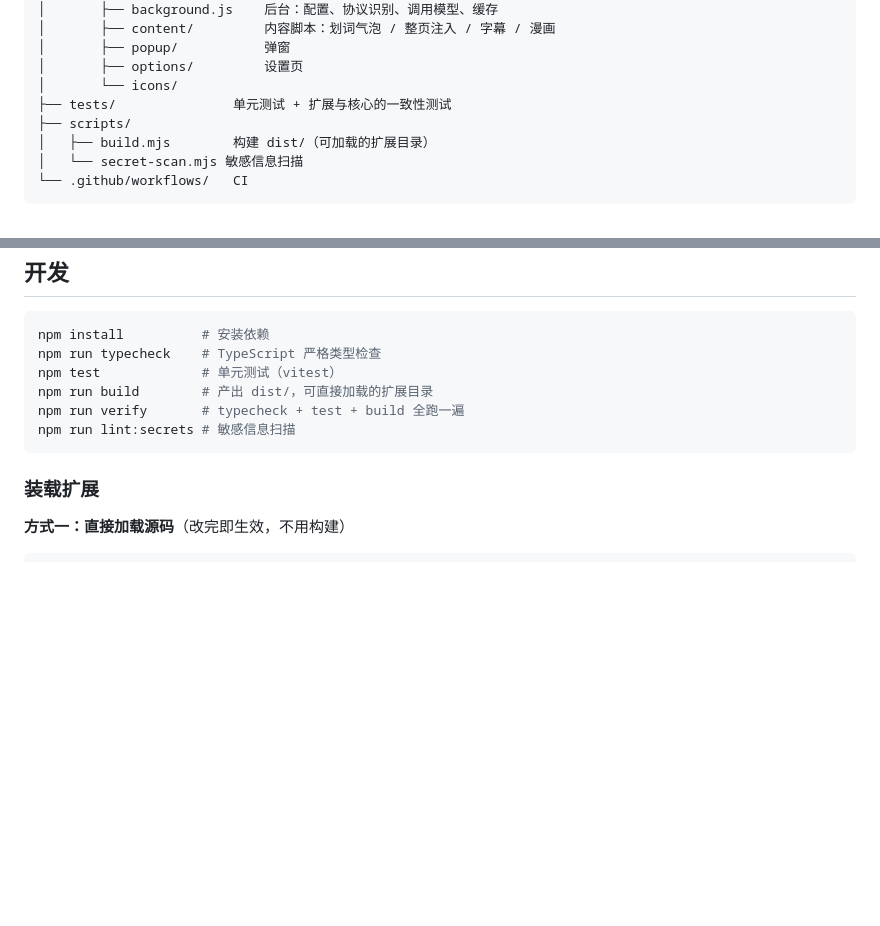
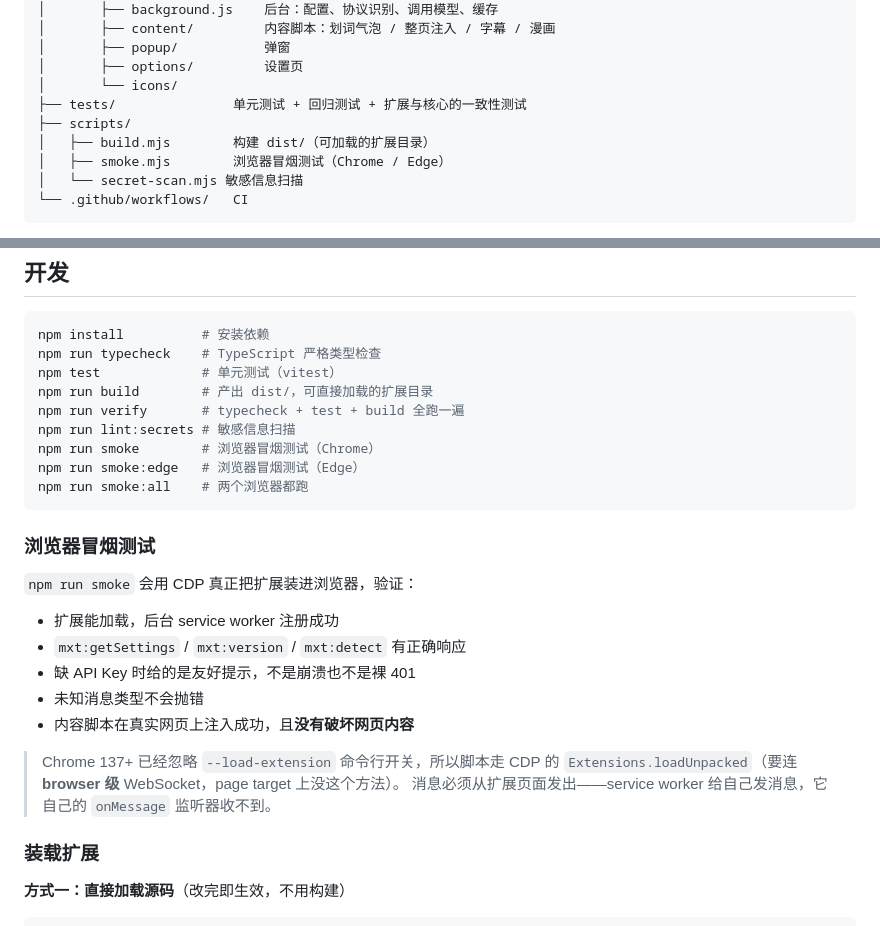
Before and after one commit to qianaiy/chrome-edge-ai-translate-extension, a Markdown page: README.md, 2 parts joined by grey strips. GitHub-like rendering; blank space fills up the shorter version.

Commit message:
docs: document the browser smoke test and how to run it
Co-Authored-By: Claude Opus 4.8 (1M context) <noreply@anthropic.com>

````diff
--- a/README.md
+++ b/README.md
@@ -41,9 +41,10 @@
 │       ├── popup/           弹窗
 │       ├── options/         设置页
 │       └── icons/
-├── tests/               单元测试 + 扩展与核心的一致性测试
+├── tests/               单元测试 + 回归测试 + 扩展与核心的一致性测试
 ├── scripts/
 │   ├── build.mjs        构建 dist/（可加载的扩展目录）
+│   ├── smoke.mjs        浏览器冒烟测试（Chrome / Edge）
 │   └── secret-scan.mjs 敏感信息扫描
 └── .github/workflows/   CI
 ```
@@ -65,7 +66,25 @@ npm test             # 单元测试（vitest）
 npm run build        # 产出 dist/，可直接加载的扩展目录
 npm run verify       # typecheck + test + build 全跑一遍
 npm run lint:secrets # 敏感信息扫描
+npm run smoke        # 浏览器冒烟测试（Chrome）
+npm run smoke:edge   # 浏览器冒烟测试（Edge）
+npm run smoke:all    # 两个浏览器都跑
 ```
+
+### 浏览器冒烟测试
+
+`npm run smoke` 会用 CDP 真正把扩展装进浏览器，验证：
+
+- 扩展能加载，后台 service worker 注册成功
+- `mxt:getSettings` / `mxt:version` / `mxt:detect` 有正确响应
+- 缺 API Key 时给的是友好提示，不是崩溃也不是裸 401
+- 未知消息类型不会抛错
+- 内容脚本在真实网页上注入成功，且**没有破坏网页内容**
+
+> Chrome 137+ 已经忽略 `--load-extension` 命令行开关，所以脚本走 CDP 的
+> `Extensions.loadUnpacked`（要连 **browser 级** WebSocket，page target 上没这个方法）。
+> 消息必须从扩展页面发出——service worker 给自己发消息，它自己的
+> `onMessage` 监听器收不到。
 
 ### 装载扩展
 
````
